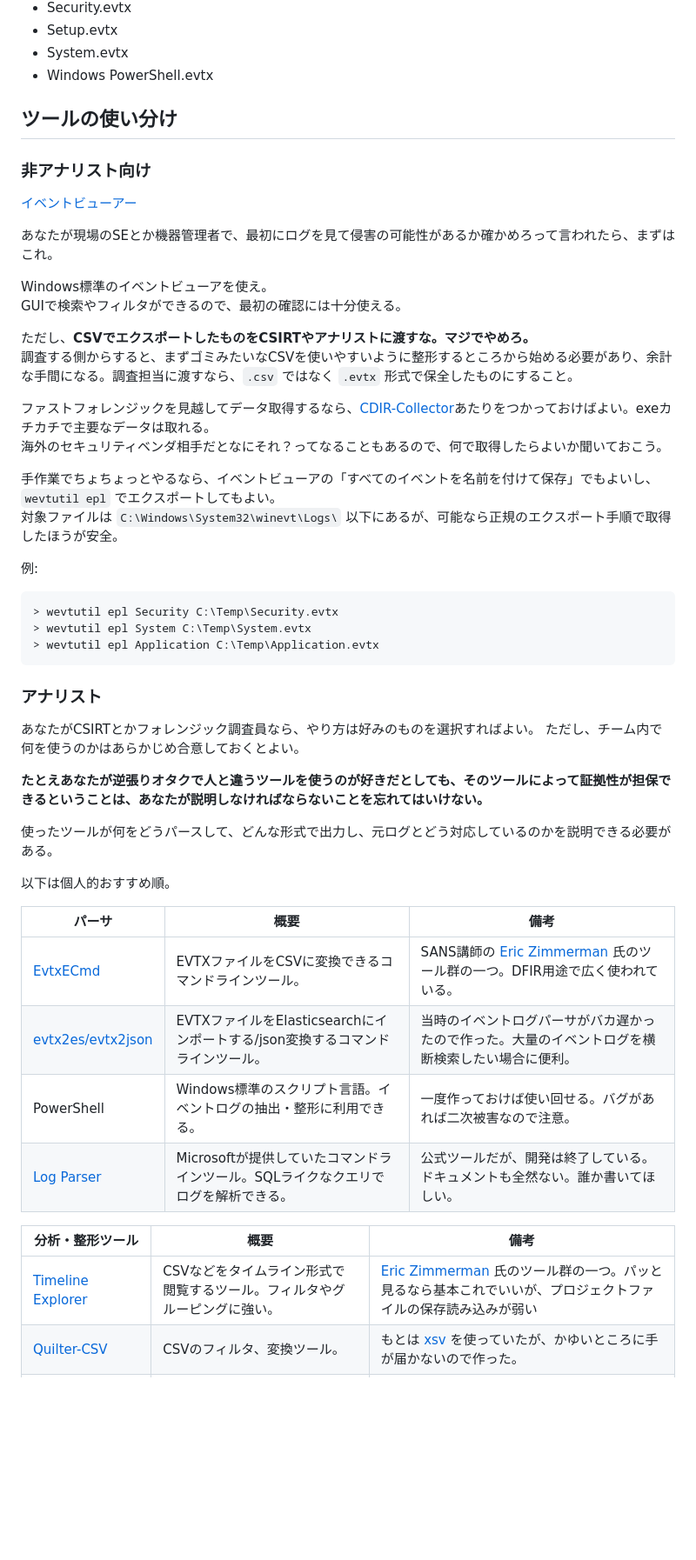
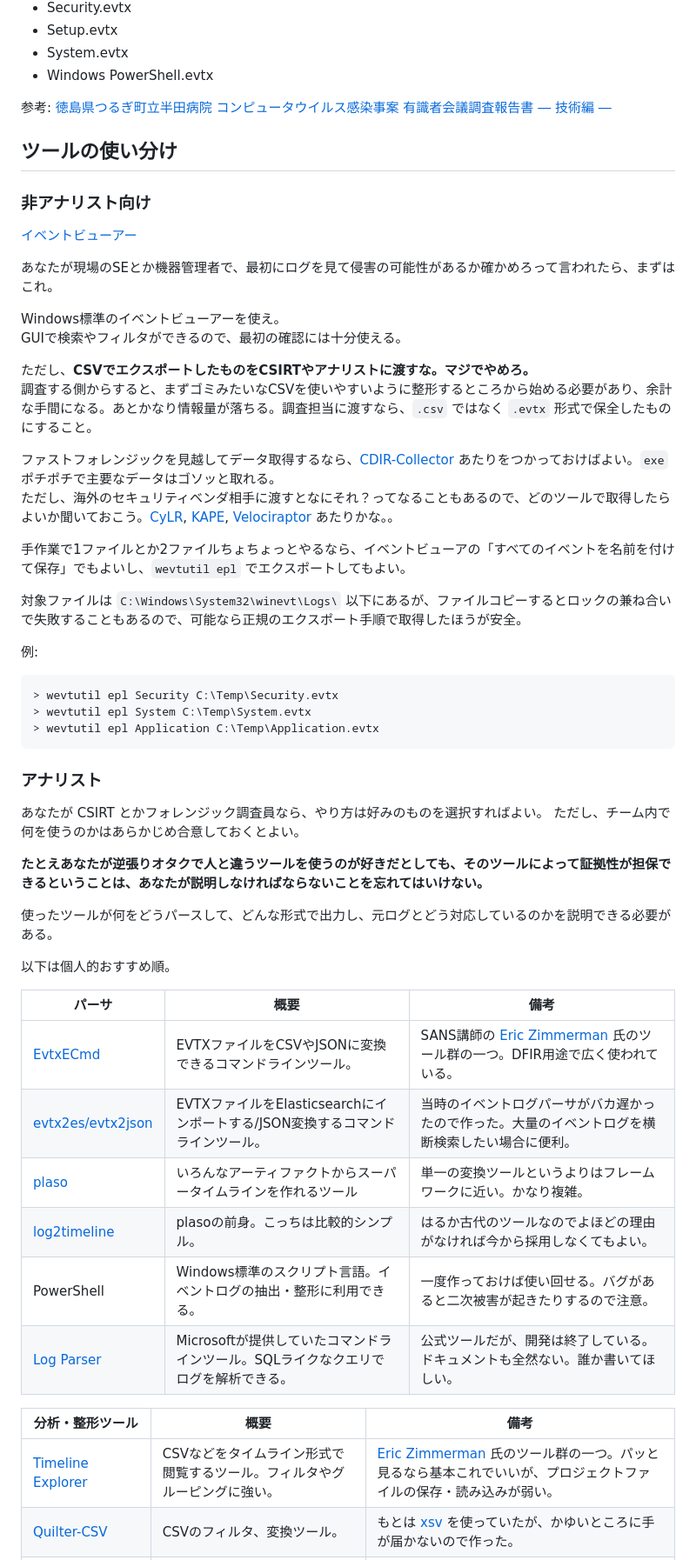
Before and after one commit to sumeshi/api, a Markdown page: knowledges/windows-eventlog-analysis-101.md, the part around one of its changes. Shown at 87% size. Drawn GitHub-style; blank space fills up the shorter version.

Commit message:
feat: tools, typo

```diff
--- a/knowledges/windows-eventlog-analysis-101.md
+++ b/knowledges/windows-eventlog-analysis-101.md
@@ -429,6 +453,8 @@ evtxの名前は環境によって違うことがあるので注意。
 - System.evtx
 - Windows PowerShell.evtx
 
+参考: [徳島県つるぎ町立半田病院 コンピュータウイルス感染事案 有識者会議調査報告書 ― 技術編 ―](https://www.handa-hospital.jp/topics/2022/0616/index.html)
+
 
 ## ツールの使い分け
 
@@ -438,17 +464,18 @@ evtxの名前は環境によって違うことがあるので注意。
 
 あなたが現場のSEとか機器管理者で、最初にログを見て侵害の可能性があるか確かめろって言われたら、まずはこれ。
 
-Windows標準のイベントビューアを使え。
+Windows標準のイベントビューアーを使え。
 GUIで検索やフィルタができるので、最初の確認には十分使える。
 
 ただし、**CSVでエクスポートしたものをCSIRTやアナリストに渡すな。マジでやめろ。**
-調査する側からすると、まずゴミみたいなCSVを使いやすいように整形するところから始める必要があり、余計な手間になる。調査担当に渡すなら、`.csv` ではなく `.evtx` 形式で保全したものにすること。
+調査する側からすると、まずゴミみたいなCSVを使いやすいように整形するところから始める必要があり、余計な手間になる。あとかなり情報量が落ちる。調査担当に渡すなら、`.csv` ではなく `.evtx` 形式で保全したものにすること。
 
-ファストフォレンジックを見越してデータ取得するなら、[CDIR-Collector](https://github.com/CyberDefenseInstitute/CDIR)あたりをつかっておけばよい。exeカチカチで主要なデータは取れる。
-海外のセキュリティベンダ相手だとなにそれ？ってなることもあるので、何で取得したらよいか聞いておこう。
+ファストフォレンジックを見越してデータ取得するなら、[CDIR-Collector](https://github.com/CyberDefenseInstitute/CDIR) あたりをつかっておけばよい。`exe` ポチポチで主要なデータはゴソッと取れる。
+ただし、海外のセキュリティベンダ相手に渡すとなにそれ？ってなることもあるので、どのツールで取得したらよいか聞いておこう。[CyLR](https://github.com/orlikoski/CyLR), [KAPE](https://www.kroll.com/en/services/cyber/incident-response-recovery/kroll-artifact-parser-and-extractor-kape), [Velociraptor](https://github.com/Velocidex/velociraptor) あたりかな。。
 
-手作業でちょちょっとやるなら、イベントビューアの「すべてのイベントを名前を付けて保存」でもよいし、`wevtutil epl` でエクスポートしてもよい。
-対象ファイルは `C:\Windows\System32\winevt\Logs\` 以下にあるが、可能なら正規のエクスポート手順で取得したほうが安全。
+手作業で1ファイルとか2ファイルちょちょっとやるなら、イベントビューアの「すべてのイベントを名前を付けて保存」でもよいし、`wevtutil epl` でエクスポートしてもよい。
+
+対象ファイルは `C:\Windows\System32\winevt\Logs\` 以下にあるが、ファイルコピーするとロックの兼ね合いで失敗することもあるので、可能なら正規のエクスポート手順で取得したほうが安全。
 
 例:
 
@@ -461,7 +488,7 @@ GUIで検索やフィルタができるので、最初の確認には十分使
 
 ### アナリスト
 
-あなたがCSIRTとかフォレンジック調査員なら、やり方は好みのものを選択すればよい。
+あなたが CSIRT とかフォレンジック調査員なら、やり方は好みのものを選択すればよい。
 ただし、チーム内で何を使うのかはあらかじめ合意しておくとよい。
 
 **たとえあなたが逆張りオタクで人と違うツールを使うのが好きだとしても、そのツールによって証拠性が担保できるということは、あなたが説明しなければならないことを忘れてはいけない。**
@@ -473,13 +500,15 @@ GUIで検索やフィルタができるので、最初の確認には十分使
 
 | パーサ        | 概要                                              | 備考                                     |
 | ---------- | ----------------------------------------------- | -------------------------------------- |
-| [EvtxECmd](https://github.com/EricZimmerman/evtx) | EVTXファイルをCSVに変換できるコマンドラインツール。              | SANS講師の [Eric Zimmerman](https://www.sans.org/profiles/eric-zimmerman) 氏のツール群の一つ。DFIR用途で広く使われている。 |
-| [evtx2es/evtx2json](https://github.com/sumeshi/evtx2es)    | EVTXファイルをElasticsearchにインポートする/json変換するコマンドラインツール。    | 当時のイベントログパーサがバカ遅かったので作った。大量のイベントログを横断検索したい場合に便利。                |
-| PowerShell | Windows標準のスクリプト言語。イベントログの抽出・整形に利用できる。           | 一度作っておけば使い回せる。バグがあれば二次被害なので注意。                     |
+| [EvtxECmd](https://github.com/EricZimmerman/evtx) | EVTXファイルをCSVやJSONに変換できるコマンドラインツール。              | SANS講師の [Eric Zimmerman](https://www.sans.org/profiles/eric-zimmerman) 氏のツール群の一つ。DFIR用途で広く使われている。 |
+| [evtx2es/evtx2json](https://github.com/sumeshi/evtx2es)    | EVTXファイルをElasticsearchにインポートする/JSON変換するコマンドラインツール。    | 当時のイベントログパーサがバカ遅かったので作った。大量のイベントログを横断検索したい場合に便利。                |
+|[plaso](https://github.com/log2timeline/plaso)|いろんなアーティファクトからスーパータイムラインを作れるツール|単一の変換ツールというよりはフレームワークに近い。かなり複雑。|
+|[log2timeline](https://code.google.com/archive/p/log2timeline/downloads)|plasoの前身。こっちは比較的シンプル。|はるか古代のツールなのでよほどの理由がなければ今から採用しなくてもよい。|
+| PowerShell | Windows標準のスクリプト言語。イベントログの抽出・整形に利用できる。           | 一度作っておけば使い回せる。バグがあると二次被害が起きたりするので注意。                     |
 | [Log Parser](https://www.microsoft.com/ja-jp/download/details.aspx?id=24659) | Microsoftが提供していたコマンドラインツール。SQLライクなクエリでログを解析できる。 | 公式ツールだが、開発は終了している。ドキュメントも全然ない。誰か書いてほしい。                     |
 
 
 | 分析・整形ツール                | 概要                                    | 備考                                   |
 | ----------------------- | ------------------------------------- | ------------------------------------ |
-| [Timeline Explorer](https://www.sans.org/tools/timeline-explorer)       | CSVなどをタイムライン形式で閲覧するツール。フィルタやグルーピングに強い。 | [Eric Zimmerman](https://www.sans.org/profiles/eric-zimmerman) 氏のツール群の一つ。パッと見るなら基本これでいいが、プロジェクトファイルの保存読み込みが弱い |
+| [Timeline Explorer](https://www.sans.org/tools/timeline-explorer)       | CSVなどをタイムライン形式で閲覧するツール。フィルタやグルーピングに強い。 | [Eric Zimmerman](https://www.sans.org/profiles/eric-zimmerman) 氏のツール群の一つ。パッと見るなら基本これでいいが、プロジェクトファイルの保存・読み込みが弱い。 |
 | [Quilter-CSV](https://github.com/sumeshi/qsv-rs) | CSVのフィルタ、変換ツール。            | もとは [xsv](https://github.com/burntsushi/xsv) を使っていたが、かゆいところに手が届かないので作った。                       |
```
Also changed, not shown: other parts of knowledges/windows-eventlog-analysis-101.md (+48 -12 lines).
